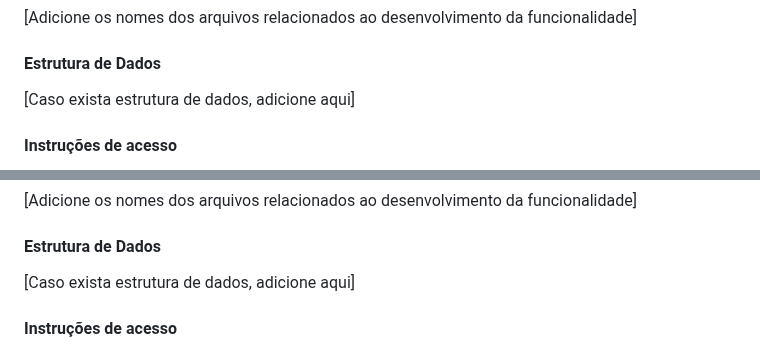
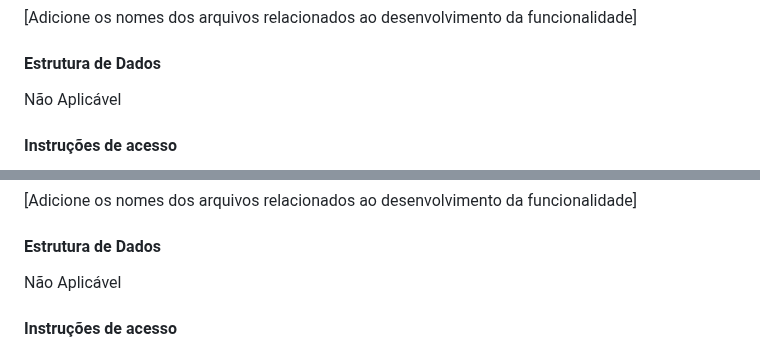
Before and after one commit to MarcioHGP/econexus-web-project, a Markdown page: documentos/06-Programação de Funcionalidades.md, 2 parts joined by grey strips. Drawn GitHub-style.

Commit message:
Update 06-Programação de Funcionalidades.md
Complementando programação de funcionalidade

```diff
--- a/documentos/06-Programação de Funcionalidades.md
+++ b/documentos/06-Programação de Funcionalidades.md
@@ -160,7 +160,7 @@ Tainara Lorraine Carvalho
 
 #### Estrutura de Dados
 
-[Caso exista estrutura de dados, adicione aqui]
+Não Aplicável
 
 #### Instruções de acesso
 
@@ -194,7 +194,7 @@ Tainara Lorraine Carvalho
 
 #### Estrutura de Dados
 
-[Caso exista estrutura de dados, adicione aqui]
+Não Aplicável
 
 #### Instruções de acesso
 
```
